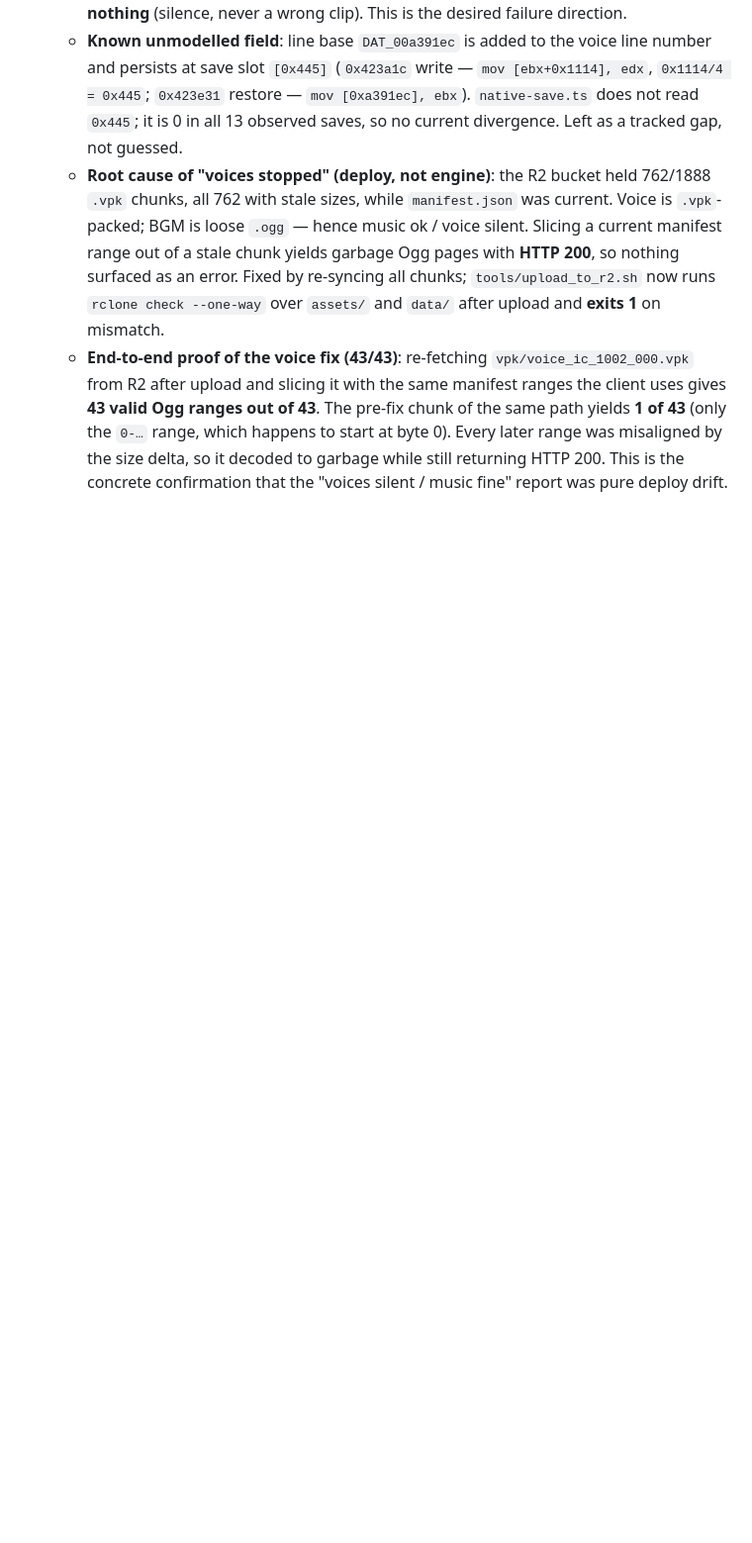
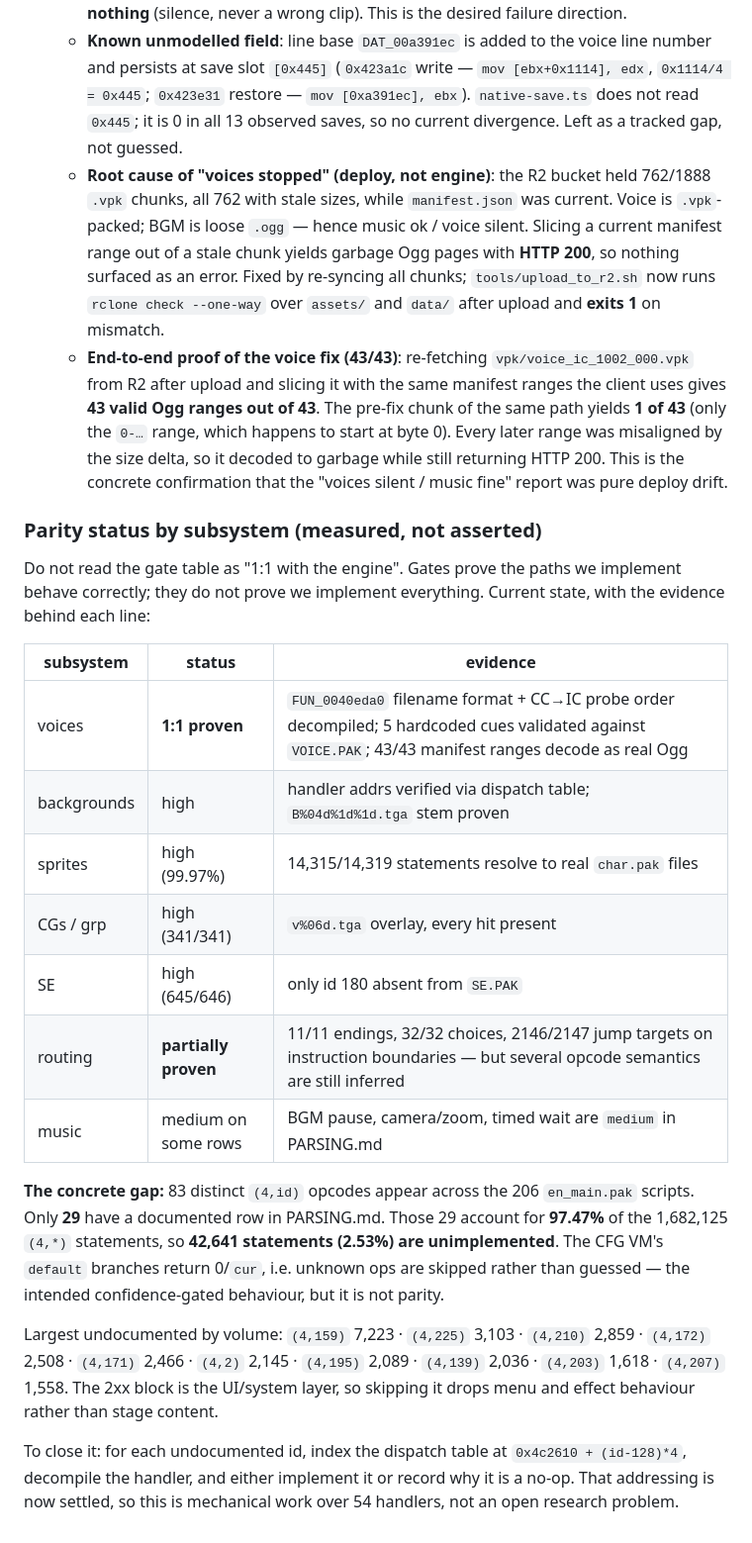
Before and after one commit to naczo5/white-album2-web, a Markdown page: wa2-web/docs/QA.md, the part around the change. Shown at 99% size. GitHub-like rendering; blank space fills up the shorter version.

Commit message:
docs: record measured parity status per subsystem, including the gap
Answering "do we have 1:1 behaviour" honestly in the repo rather than only
in chat. The gate table proves the paths we implement are correct; it does
not prove we implement everything, and the docs previously read as if it did.

Measured over all 206 en_main.pak scripts:
  distinct (4,id) opcodes used        83
  of those with a documented row      29
  statement volume those cover    97.47%
  unimplemented statements         42,641 (2.53%)

Unknown ops are skipped by the CFG VM's default branch (return 0/cur),
which is the intended confidence-gated behaviour - a missing effect beats a
wrong one - but it is not parity. Largest undocumented by volume:
(4,159) 7223, (4,225) 3103, (4,210) 2859, (4,172) 2508, (4,171) 2466.
The 2xx block is UI/system, so the gap is menu and effect behaviour.

Subsystem table added with the evidence behind each line: voices 1:1
proven, backgrounds high, sprites 99.97%, grp 341/341, SE 645/646,
routing partially proven, music medium on several rows.

Closes with the concrete next step: index 0x4c2610+(id-128)*4 for each
undocumented id, decompile, implement or record as no-op. Addressing is
settled, so that is 54 handlers of mechanical work.

Gates: pytest 166p/9s, check_flow 32/32.
Co-authored-by: Cursor <cursoragent@cursor.com>

```diff
--- a/wa2-web/docs/QA.md
+++ b/wa2-web/docs/QA.md
@@ -806,3 +806,37 @@ installed game in `.cache/game`, the MAO v2.1.0 release, and the
     range was misaligned by the size delta, so it decoded to garbage while
     still returning HTTP 200. This is the concrete confirmation that the
     "voices silent / music fine" report was pure deploy drift.
+
+### Parity status by subsystem (measured, not asserted)
+
+Do not read the gate table as "1:1 with the engine". Gates prove the
+paths we implement behave correctly; they do not prove we implement
+everything. Current state, with the evidence behind each line:
+
+| subsystem | status | evidence |
+|---|---|---|
+| voices | **1:1 proven** | `FUN_0040eda0` filename format + CC→IC probe order decompiled; 5 hardcoded cues validated against `VOICE.PAK`; 43/43 manifest ranges decode as real Ogg |
+| backgrounds | high | handler addrs verified via dispatch table; `B%04d%1d%1d.tga` stem proven |
+| sprites | high (99.97%) | 14,315/14,319 statements resolve to real `char.pak` files |
+| CGs / grp | high (341/341) | `v%06d.tga` overlay, every hit present |
+| SE | high (645/646) | only id 180 absent from `SE.PAK` |
+| routing | **partially proven** | 11/11 endings, 32/32 choices, 2146/2147 jump targets on instruction boundaries — but several opcode semantics are still inferred |
+| music | medium on some rows | BGM pause, camera/zoom, timed wait are `medium` in PARSING.md |
+
+**The concrete gap:** 83 distinct `(4,id)` opcodes appear across the 206
+`en_main.pak` scripts. Only **29** have a documented row in PARSING.md.
+Those 29 account for **97.47%** of the 1,682,125 `(4,*)` statements, so
+**42,641 statements (2.53%) are unimplemented**. The CFG VM's `default`
+branches return 0/`cur`, i.e. unknown ops are skipped rather than guessed
+— the intended confidence-gated behaviour, but it is not parity.
+
+Largest undocumented by volume: `(4,159)` 7,223 · `(4,225)` 3,103 ·
+`(4,210)` 2,859 · `(4,172)` 2,508 · `(4,171)` 2,466 · `(4,2)` 2,145 ·
+`(4,195)` 2,089 · `(4,139)` 2,036 · `(4,203)` 1,618 · `(4,207)` 1,558.
+The 2xx block is the UI/system layer, so skipping it drops menu and
+effect behaviour rather than stage content.
+
+To close it: for each undocumented id, index the dispatch table at
+`0x4c2610 + (id-128)*4`, decompile the handler, and either implement it
+or record why it is a no-op. That addressing is now settled, so this is
+mechanical work over 54 handlers, not an open research problem.
```
